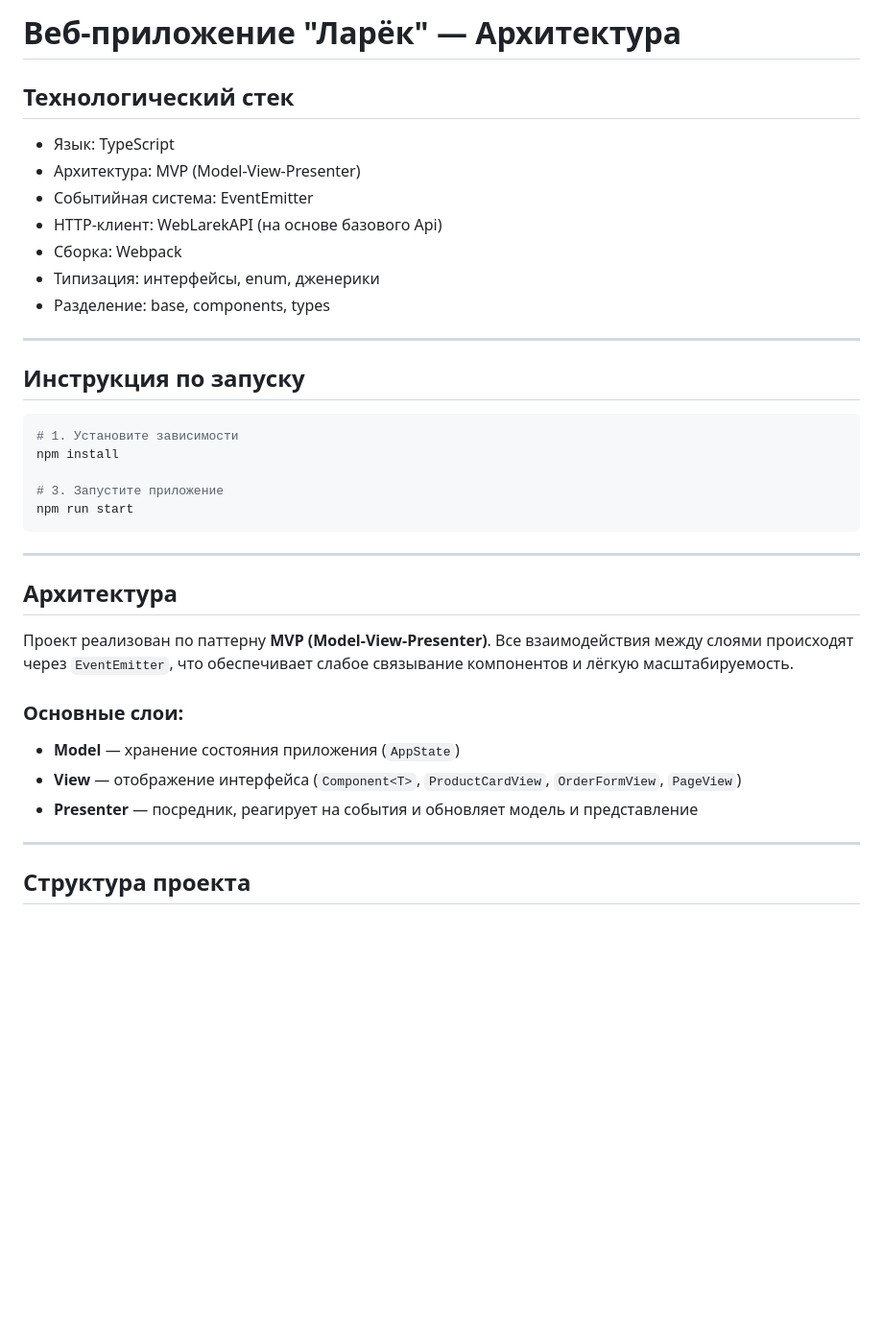
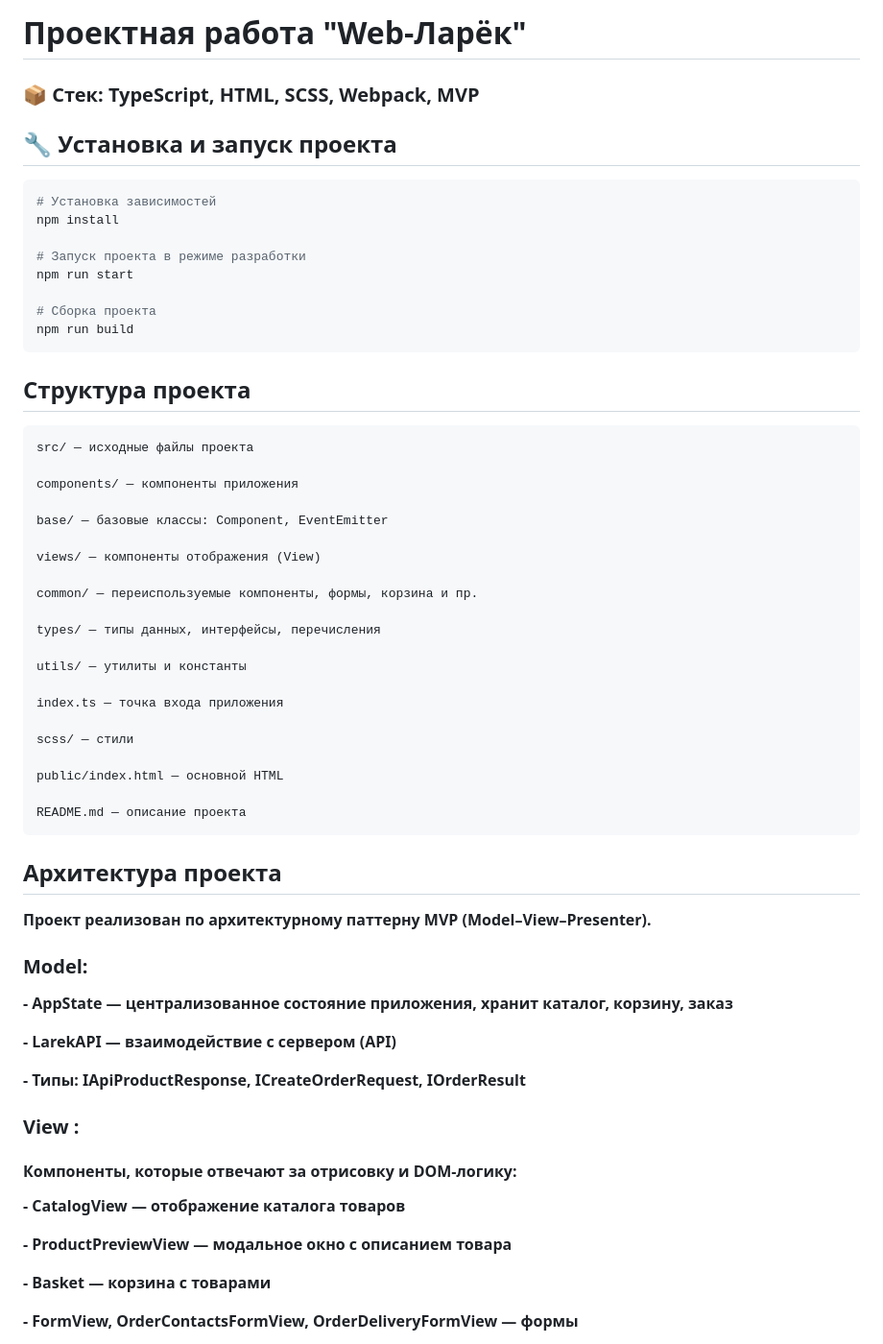
Before and after one commit to PixelsHub0/web-larek-frontend, a Markdown page: README.md, the part around the change printed below. Shown: that part at 96% size. Rendered like a GitHub page; blank space fills up the shorter version.

````diff
--- a/README.md
+++ b/README.md
@@ -1,38 +1,61 @@
-# Веб-приложение "Ларёк" — Архитектура
+# Проектная работа "Web-Ларёк"
 
-##  Технологический стек
+### 📦 Стек: TypeScript, HTML, SCSS, Webpack, MVP
 
-- Язык: TypeScript
-- Архитектура: MVP (Model-View-Presenter)
-- Событийная система: EventEmitter
-- HTTP-клиент: WebLarekAPI (на основе базового Api)
-- Сборка: Webpack
-- Типизация: интерфейсы, enum, дженерики
-- Разделение: base, components, types
-
----
-
-##  Инструкция по запуску
+## 🔧 Установка и запуск проекта
 
 ```bash
-# 1. Установите зависимости
+# Установка зависимостей
 npm install
 
-# 3. Запустите приложение
+# Запуск проекта в режиме разработки
 npm run start
+
+# Сборка проекта
+npm run build
 ```
+## **Структура проекта**
+```
+src/ — исходные файлы проекта
 
----
+components/ — компоненты приложения
 
-## Архитектура
+base/ — базовые классы: Component, EventEmitter
 
-Проект реализован по паттерну **MVP (Model-View-Presenter)**. Все взаимодействия между слоями происходят через `EventEmitter`, что обеспечивает слабое связывание компонентов и лёгкую масштабируемость.
+views/ — компоненты отображения (View)
 
-###  Основные слои:
-- **Model** — хранение состояния приложения (`AppState`)
-- **View** — отображение интерфейса (`Component<T>`, `ProductCardView`, `OrderFormView`, `PageView`)
-- **Presenter** — посредник, реагирует на события и обновляет модель и представление
+common/ — переиспользуемые компоненты, формы, корзина и пр.
 
----
+types/ — типы данных, интерфейсы, перечисления
 
-##  Структура проекта
+utils/ — утилиты и константы
+
+index.ts — точка входа приложения
+
+scss/ — стили
+
+public/index.html — основной HTML
+
+README.md — описание проекта
+```
+## **Архитектура проекта**
+**Проект реализован по архитектурному паттерну MVP (Model–View–Presenter).**
+
+### **Model:**
+**- AppState — централизованное состояние приложения, хранит каталог, корзину, заказ**
+
+**- LarekAPI — взаимодействие с сервером (API)**
+
+**- Типы: IApiProductResponse, ICreateOrderRequest, IOrderResult**
+
+### **View :**
+#### **Компоненты, которые отвечают за отрисовку и DOM-логику:**
+
+**- CatalogView — отображение каталога товаров**
+
+**- ProductPreviewView — модальное окно с описанием товара**
+
+**- Basket — корзина с товарами**
+
+**- FormView, OrderContactsFormView, OrderDeliveryFormView — формы**
+
````
Also changed, not shown: other parts of README.md (+71 -121 lines), src/images/uml_weblarek.png (added), 1 other file.
